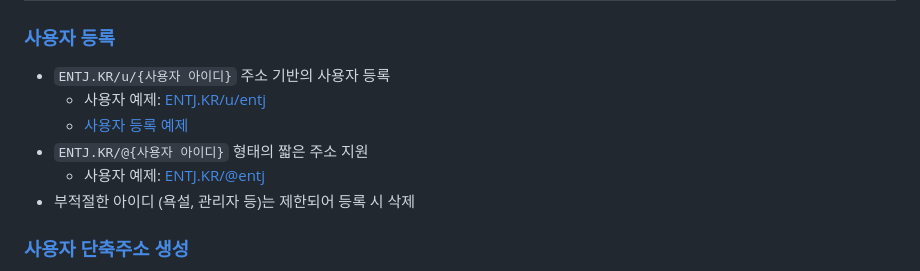
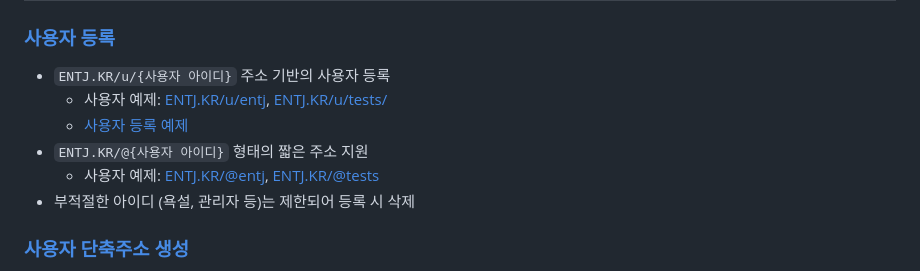
Before and after one commit to OUS-KR/ENTJ.KR, a Markdown page: README.md, the part around the change. Rendered like a GitHub page.

```diff
--- a/README.md
+++ b/README.md
@@ -5,10 +5,10 @@
 ### [사용자 등록](https://github.com/OUS-KR/ENTJ.KR/issues/new?template=01-user-register-by-issue.yml)
 
 - `ENTJ.KR/u/{사용자 아이디}` 주소 기반의 사용자 등록
-  - 사용자 예제: [ENTJ.KR/u/entj](https://entj.kr/u/entj)
+  - 사용자 예제: [ENTJ.KR/u/entj](https://entj.kr/u/entj), [ENTJ.KR/u/tests/](https://entj.kr/u/tests)
   - [사용자 등록 예제](https://github.com/OUS-KR/ENTJ.KR/issues/1)
 - `ENTJ.KR/@{사용자 아이디}` 형태의 짧은 주소 지원
-  - 사용자 예제: [ENTJ.KR/@entj](https://entj.kr/@entj)
+  - 사용자 예제: [ENTJ.KR/@entj](https://entj.kr/@entj), [ENTJ.KR/@tests](https://entj.kr/@tests)
 - 부적절한 아이디 (욕설, 관리자 등)는 제한되어 등록 시 삭제
 
 ### [사용자 단축주소 생성](https://github.com/OUS-KR/ENTJ.KR/issues/new?template=02-user-short-url-register-by-issue.yml)
```
